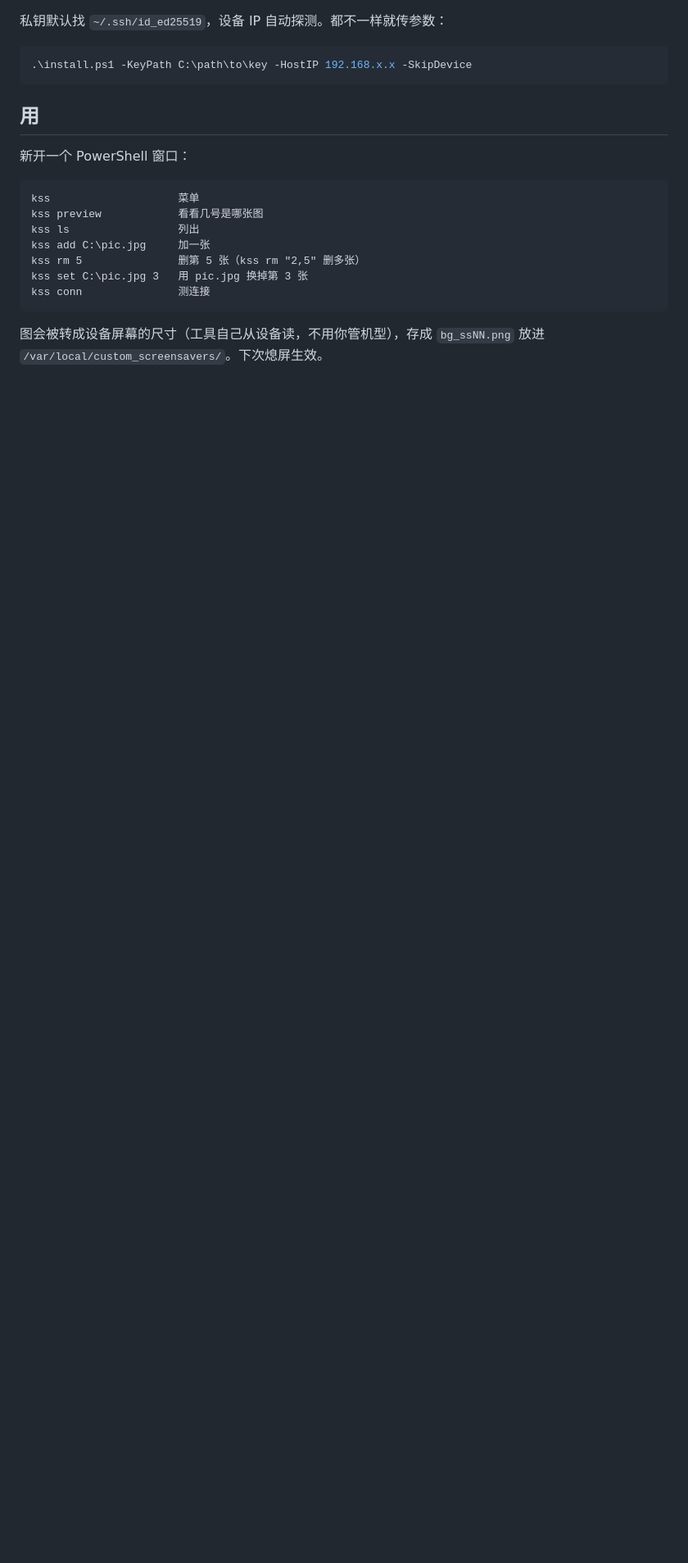
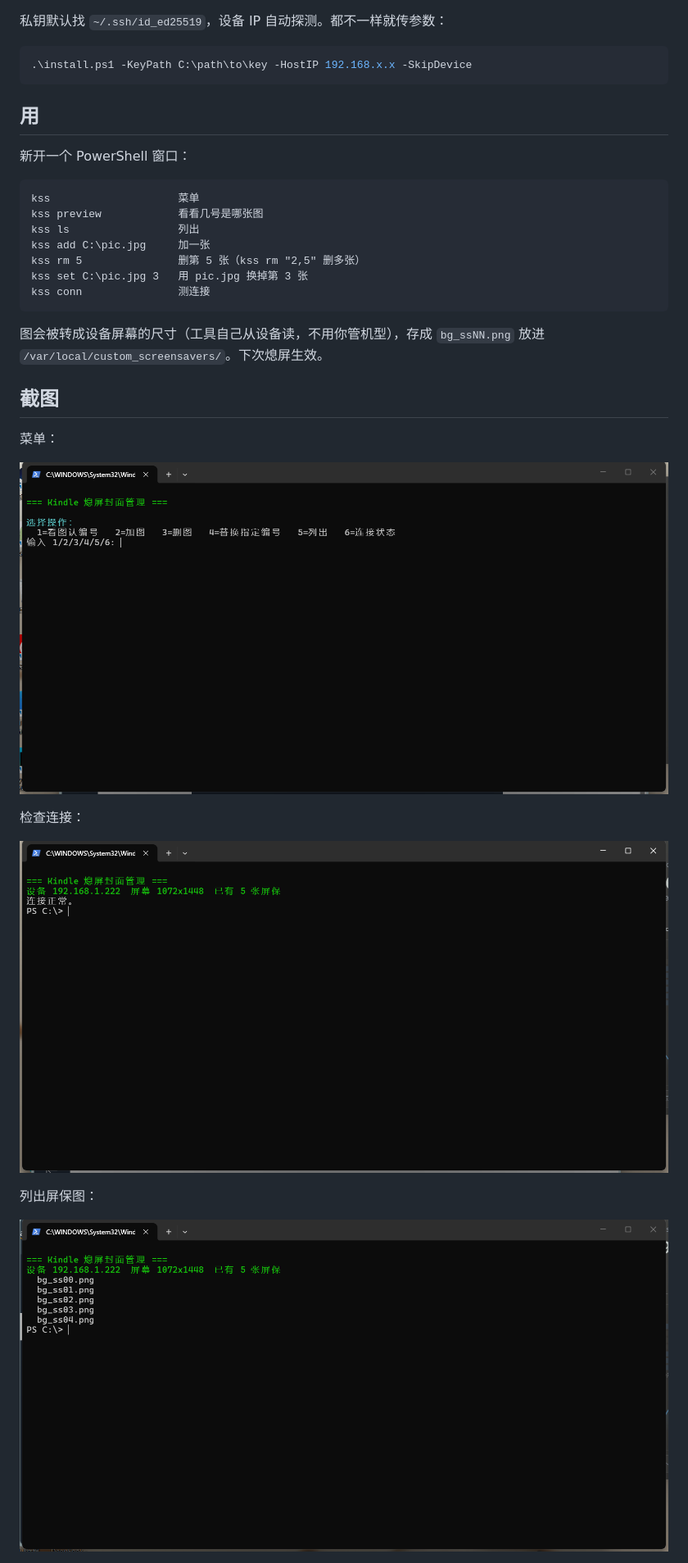
Before and after one commit to nianqianha/kindle-screensaver-switcher, a Markdown page: README.md, the part around one of its changes. Shown at 82% size. Drawn GitHub-style; pictures changed too: docs/screenshots/1-menu.png (added), docs/screenshots/2-conn.png (added), docs/screenshots/3-ls.png (added); blank space fills up the shorter version.

Commit message:
docs: 加使用截图
4张纯PowerShell操作截图（菜单/连接/列出/加图），用模拟SSH生成、无真机信息、无其他应用界面。

```diff
--- a/README.md
+++ b/README.md
@@ -40,3 +40,17 @@ kss conn               测连接
 
 图会被转成设备屏幕的尺寸（工具自己从设备读，不用你管机型），存成 `bg_ssNN.png` 放进 `/var/local/custom_screensavers/`。下次熄屏生效。
 
+## 截图
+
+菜单：
+
+![菜单](docs/screenshots/1-menu.png)
+
+检查连接：
+
+![连接状态](docs/screenshots/2-conn.png)
+
+列出屏保图：
+
+![列出](docs/screenshots/3-ls.png)
+
```
Also changed, not shown: other parts of README.md (+4 -0 lines), docs/screenshots/4-add.png (added).
